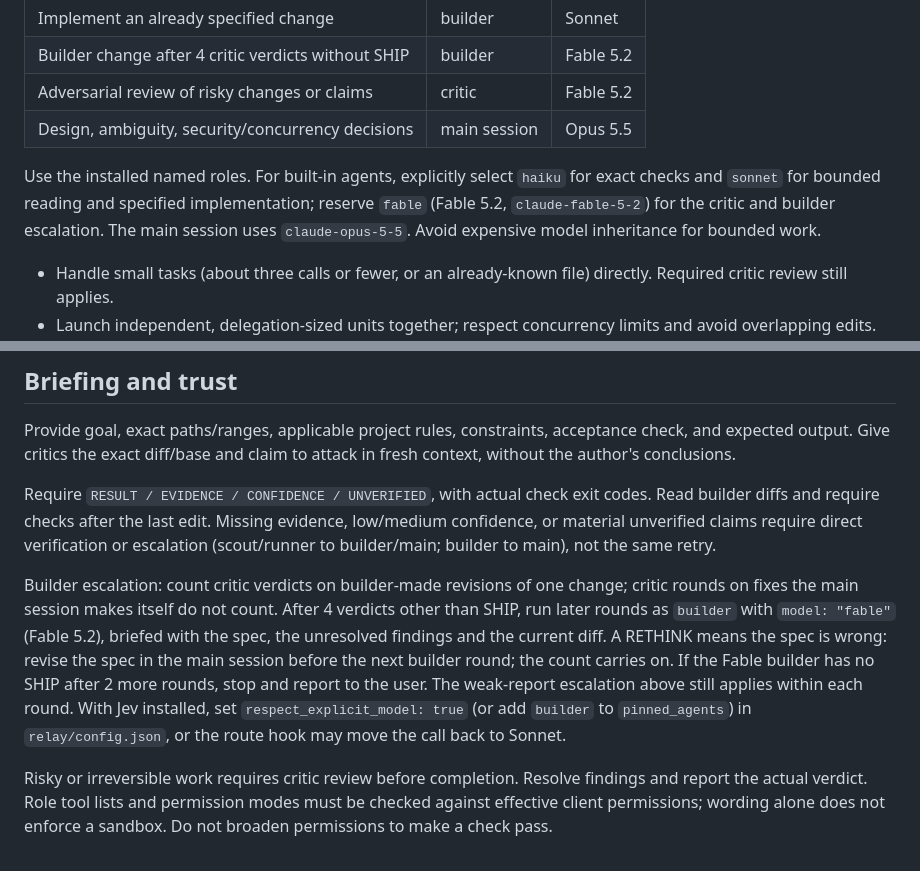
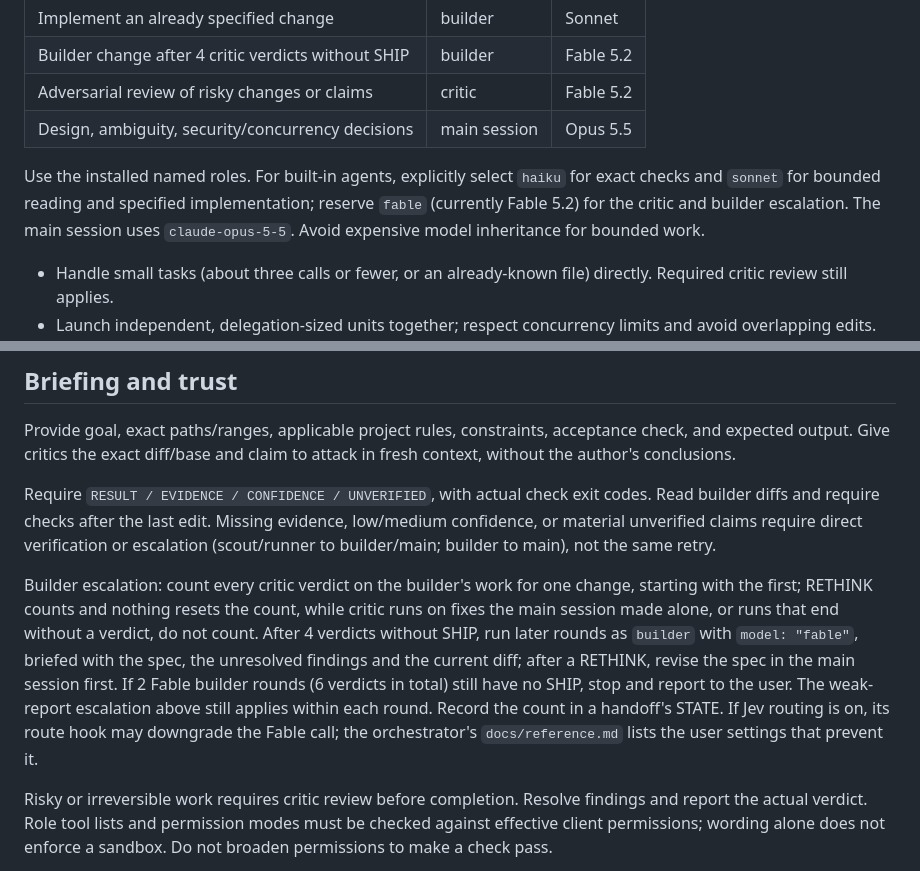
Before and after one commit to davesheffer/coding-orchestrator, a Markdown page: CLAUDE.md, 2 parts joined by grey strips. GitHub-like rendering.

```diff
--- a/CLAUDE.md
+++ b/CLAUDE.md
@@ -14,7 +14,7 @@ The main session owns the request, design, root cause, judgment, verification, a
 | Adversarial review of risky changes or claims | critic | Fable 5.2 |
 | Design, ambiguity, security/concurrency decisions | main session | Opus 5.5 |
 
-Use the installed named roles. For built-in agents, explicitly select `haiku` for exact checks and `sonnet` for bounded reading and specified implementation; reserve `fable` (Fable 5.2, `claude-fable-5-2`) for the critic and builder escalation. The main session uses `claude-opus-5-5`. Avoid expensive model inheritance for bounded work.
+Use the installed named roles. For built-in agents, explicitly select `haiku` for exact checks and `sonnet` for bounded reading and specified implementation; reserve `fable` (currently Fable 5.2) for the critic and builder escalation. The main session uses `claude-opus-5-5`. Avoid expensive model inheritance for bounded work.
 
 - Handle small tasks (about three calls or fewer, or an already-known file) directly. Required critic review still applies.
 - Launch independent, delegation-sized units together; respect concurrency limits and avoid overlapping edits. Large Workflow orchestration with dozens of agents requires an explicit user request.
@@ -29,7 +29,7 @@ Provide goal, exact paths/ranges, applicable project rules, constraints, accepta
 
 Require `RESULT / EVIDENCE / CONFIDENCE / UNVERIFIED`, with actual check exit codes. Read builder diffs and require checks after the last edit. Missing evidence, low/medium confidence, or material unverified claims require direct verification or escalation (scout/runner to builder/main; builder to main), not the same retry.
 
-Builder escalation: count critic verdicts on builder-made revisions of one change; critic rounds on fixes the main session makes itself do not count. After 4 verdicts other than SHIP, run later rounds as `builder` with `model: "fable"` (Fable 5.2), briefed with the spec, the unresolved findings and the current diff. A RETHINK means the spec is wrong: revise the spec in the main session before the next builder round; the count carries on. If the Fable builder has no SHIP after 2 more rounds, stop and report to the user. The weak-report escalation above still applies within each round. With Jev installed, set `respect_explicit_model: true` (or add `builder` to `pinned_agents`) in `relay/config.json`, or the route hook may move the call back to Sonnet.
+Builder escalation: count every critic verdict on the builder's work for one change, starting with the first; RETHINK counts and nothing resets the count, while critic runs on fixes the main session made alone, or runs that end without a verdict, do not count. After 4 verdicts without SHIP, run later rounds as `builder` with `model: "fable"`, briefed with the spec, the unresolved findings and the current diff; after a RETHINK, revise the spec in the main session first. If 2 Fable builder rounds (6 verdicts in total) still have no SHIP, stop and report to the user. The weak-report escalation above still applies within each round. Record the count in a handoff's STATE. If Jev routing is on, its route hook may downgrade the Fable call; the orchestrator's `docs/reference.md` lists the user settings that prevent it.
 
 Risky or irreversible work requires critic review before completion. Resolve findings and report the actual verdict. Role tool lists and permission modes must be checked against effective client permissions; wording alone does not enforce a sandbox. Do not broaden permissions to make a check pass.
 
```
Also changed, not shown: docs/reference.md (+2 -2 lines).
